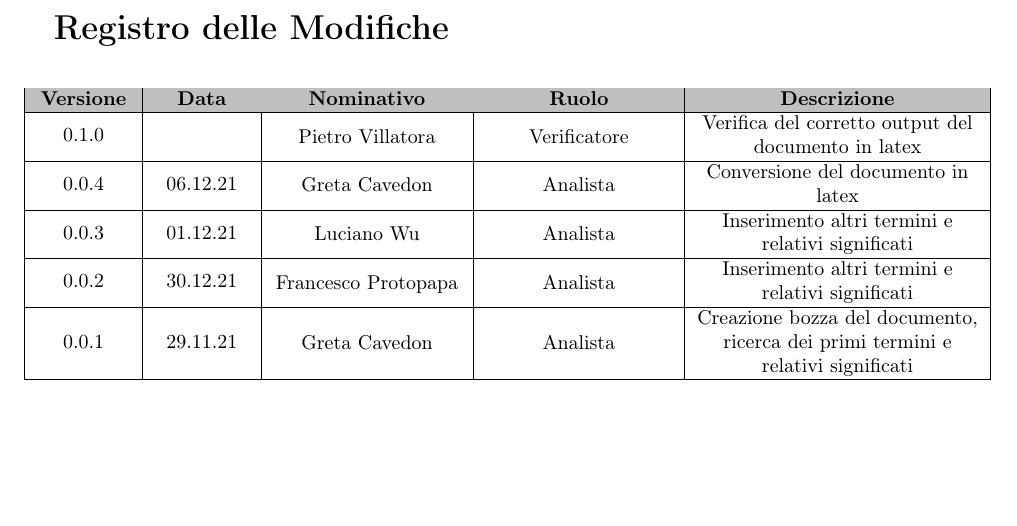
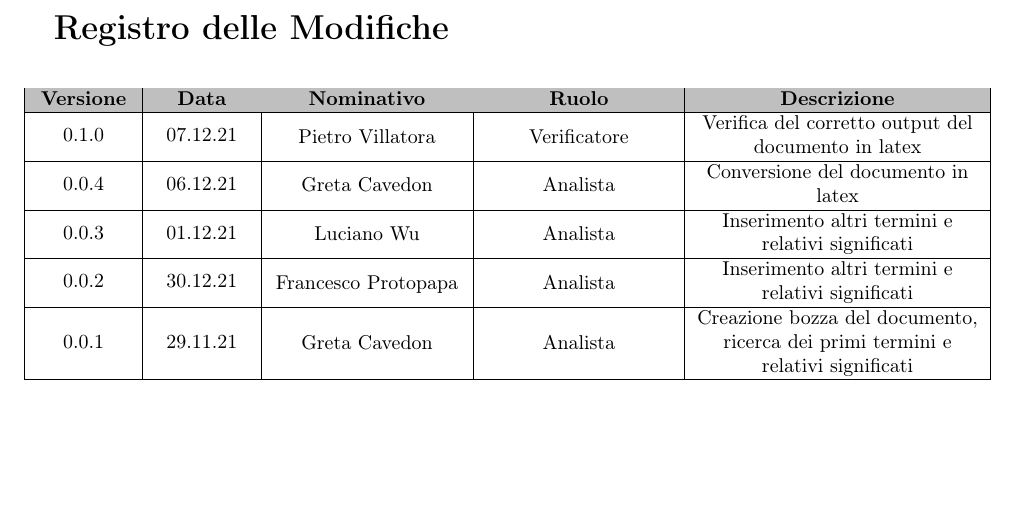
Before and after one commit to DreamTeamSWE/Documenti, a LaTeX document (Glossario/Glossario.tex, which reads Glossario/Sezioni/RegistroModifiche.tex): part of page 2 of 30, cut so that both start at the same text. Compiled offline with pdfLaTeX.

Commit message:
Add files via upload

```diff
--- a/Glossario/Sezioni/RegistroModifiche.tex
+++ b/Glossario/Sezioni/RegistroModifiche.tex
@@ -6,7 +6,7 @@
 	\hline \rowcolor{gray!50}
 	\textbf{Versione}&\textbf{Data}&\textbf{Nominativo}&\textbf{Ruolo}&\textbf{Descrizione}\\
 	\hline
-	0.1.0& & \shortstack{\\ \PV{}} &\shortstack{ \\ \VE{} } & Verifica del corretto output del documento in latex\\
+	0.1.0& 07.12.21 & \shortstack{\\ \PV{}} &\shortstack{ \\ \VE{} } & Verifica del corretto output del documento in latex\\
 	\hline
 	0.0.4& 06.12.21& \shortstack{ \\ \GC{}} &\shortstack{ \\ \AN{} } & Conversione del documento in latex\\
 	\hline
```
